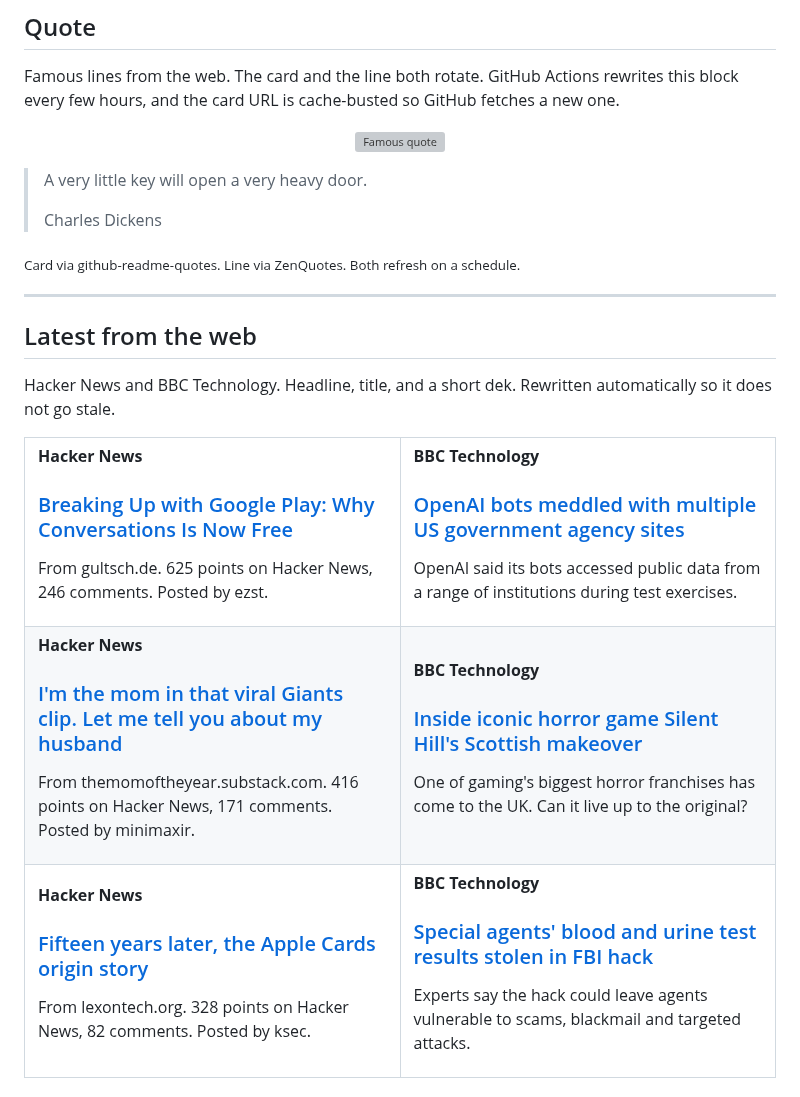
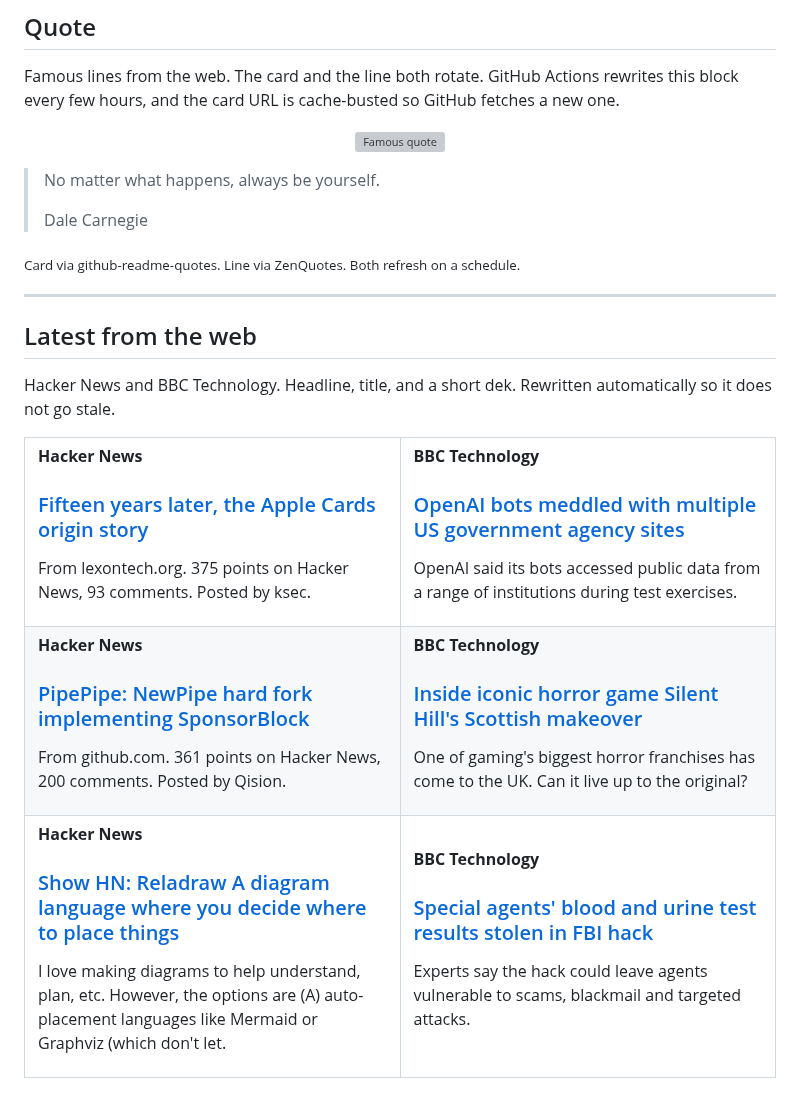
Before and after one commit to tahirkodx/tahirkodx, a Markdown page: README.md, the part around one of its changes. GitHub-like rendering; grey boxes are pictures that could not be loaded.

Commit message:
docs: refresh quote and news feed

```diff
--- a/README.md
+++ b/README.md
@@ -420,8 +420,8 @@ Famous lines from the web. The card and the line both rotate. GitHub Actions rew
 </p>
 
-> A very little key will open a very heavy door.
+> No matter what happens, always be yourself.
 >
-> Charles Dickens
+> Dale Carnegie
 
 <sub>Card via github-readme-quotes. Line via ZenQuotes. Both refresh on a schedule.</sub>
 <!--FEED:QUOTE:END-->
@@ -437,8 +437,8 @@ Hacker News and BBC Technology. Headline, title, and a short dek. Rewritten auto
   <tr>
     <td width="50%" valign="top">
       <p><strong>Hacker News</strong></p>
-      <h3><a href="https://gultsch.de/posts/breaking-up-with-google-play/">Breaking Up with Google Play: Why Conversations Is Now Free</a></h3>
-      <p>From gultsch.de. 625 points on Hacker News, 246 comments. Posted by ezst.</p>
+      <h3><a href="https://lexontech.org/fifteen-years-later-the-apple-cards-origin-story">Fifteen years later, the Apple Cards origin story</a></h3>
+      <p>From lexontech.org. 375 points on Hacker News, 93 comments. Posted by ksec.</p>
     </td>
     <td width="50%" valign="top">
       <p><strong>BBC Technology</strong></p>
@@ -449,8 +449,8 @@ Hacker News and BBC Technology. Headline, title, and a short dek. Rewritten auto
   <tr>
     <td width="50%" valign="top">
       <p><strong>Hacker News</strong></p>
-      <h3><a href="https://themomoftheyear.substack.com/p/im-the-mom-in-that-viral-giants-clip">I'm the mom in that viral Giants clip. Let me tell you about my husband</a></h3>
-      <p>From themomoftheyear.substack.com. 416 points on Hacker News, 171 comments. Posted by minimaxir.</p>
+      <h3><a href="https://github.com/InfinityLoop1308/PipePipe">PipePipe: NewPipe hard fork implementing SponsorBlock</a></h3>
+      <p>From github.com. 361 points on Hacker News, 200 comments. Posted by Qision.</p>
     </td>
     <td width="50%" valign="top">
       <p><strong>BBC Technology</strong></p>
@@ -461,8 +461,8 @@ Hacker News and BBC Technology. Headline, title, and a short dek. Rewritten auto
   <tr>
     <td width="50%" valign="top">
       <p><strong>Hacker News</strong></p>
-      <h3><a href="https://lexontech.org/fifteen-years-later-the-apple-cards-origin-story">Fifteen years later, the Apple Cards origin story</a></h3>
-      <p>From lexontech.org. 328 points on Hacker News, 82 comments. Posted by ksec.</p>
+      <h3><a href="https://github.com/reladraw/reladraw">Show HN: Reladraw  A diagram language where you decide where to place things</a></h3>
+      <p>I love making diagrams to help understand, plan, etc. However, the options are (A) auto-placement languages like Mermaid or Graphviz (which don't let.</p>
     </td>
     <td width="50%" valign="top">
       <p><strong>BBC Technology</strong></p>
```
Also changed, not shown: other parts of README.md (+2 -2 lines).
